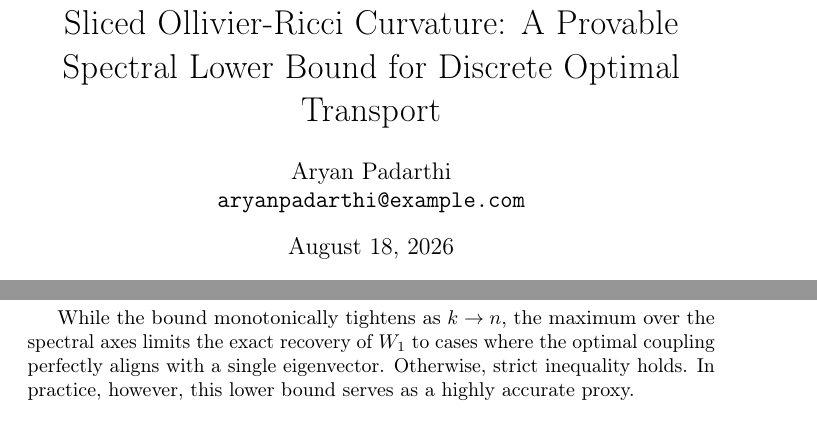
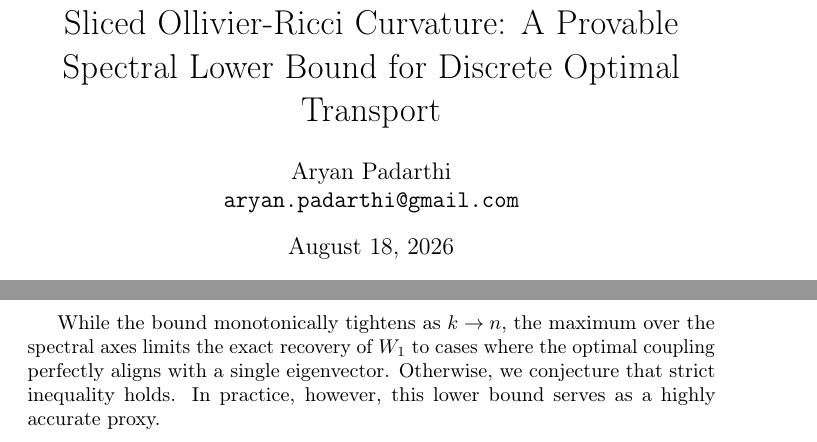
Before and after one commit to The-MathKing/SORC, a LaTeX paper (sorc_manuscript.tex): two parts of pages 1 and 2 of 4, joined at a grey line, cut so that both start at the same text. Compiled offline with pdfLaTeX.

Commit message:
Final polish: fix email, soften conjecture, fix figure label

```diff
--- a/sorc_manuscript.tex
+++ b/sorc_manuscript.tex
@@ -19,7 +19,7 @@
 
 \author{
   Aryan Padarthi \\
-  \texttt{aryanpadarthi@example.com}
+  \texttt{aryan.padarthi@gmail.com}
 }
 
 \newtheorem{theorem}{Theorem}
@@ -56,7 +56,7 @@ It is a standard fact in optimal transport that pushforward under a 1-Lipschitz
 The Sliced Ollivier-Ricci Curvature $\kappa_{\text{SORC}}^{(k)}(u,v) = 1 - \text{SW}_k(m_u^\alpha, m_v^\alpha)/d(u,v)$ guarantees that $\kappa_{\text{SORC}}^{(k)}(u,v) \ge \kappa_{\text{ORC}}(u,v)$.
 \end{corollary}
 
-While the bound monotonically tightens as $k \to n$, the maximum over the spectral axes limits the exact recovery of $W_1$ to cases where the optimal coupling perfectly aligns with a single eigenvector. Otherwise, strict inequality holds. In practice, however, this lower bound serves as a highly accurate proxy.
+While the bound monotonically tightens as $k \to n$, the maximum over the spectral axes limits the exact recovery of $W_1$ to cases where the optimal coupling perfectly aligns with a single eigenvector. Otherwise, we conjecture that strict inequality holds. In practice, however, this lower bound serves as a highly accurate proxy.
 
 \section{Implementation and Empirical Validation}
 Computing SORC requires $\mathcal{O}(k|E|)$ for the Lanczos Laplacian decomposition and Lipschitz normalization, followed by closed-form 1D CDF differences across the $\deg(u)+\deg(v)$ points in the supports of adjacent measures.
```
Also changed, not shown: sorc_ablation_k.png.
